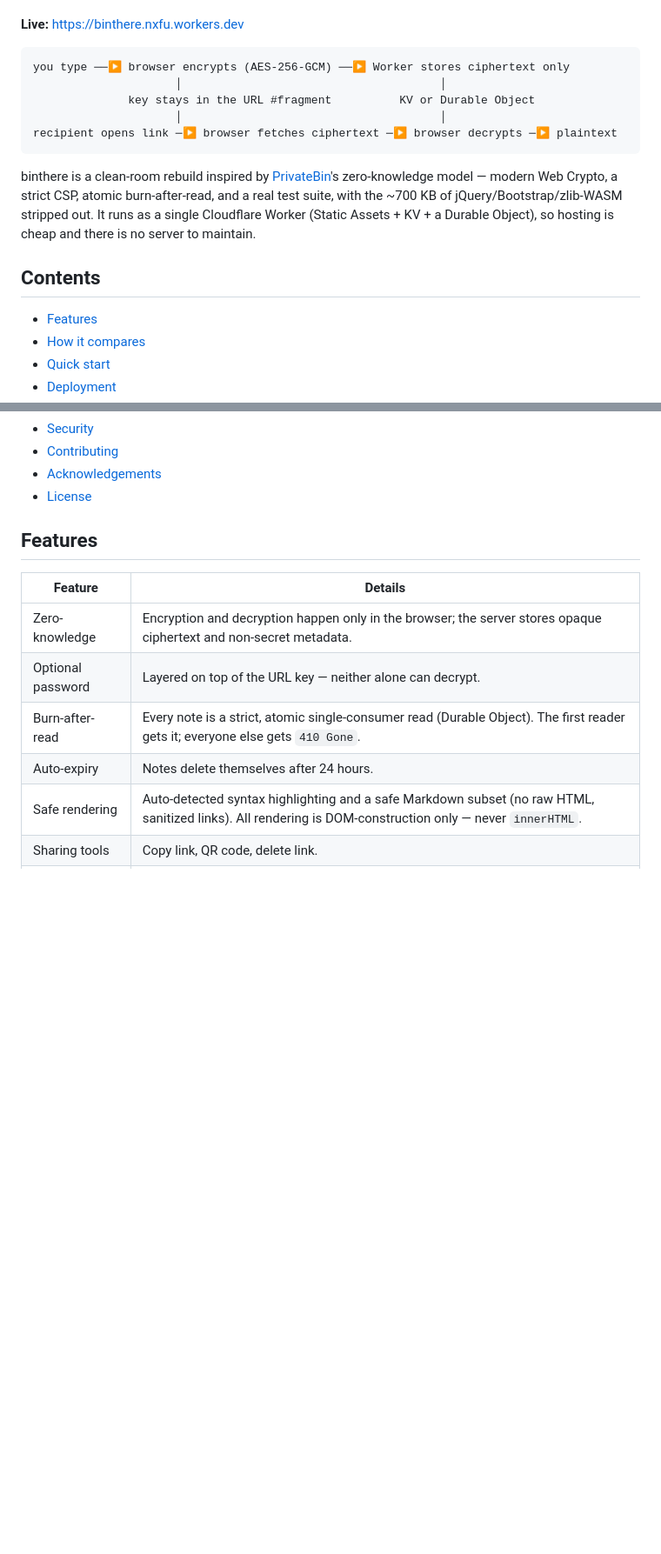
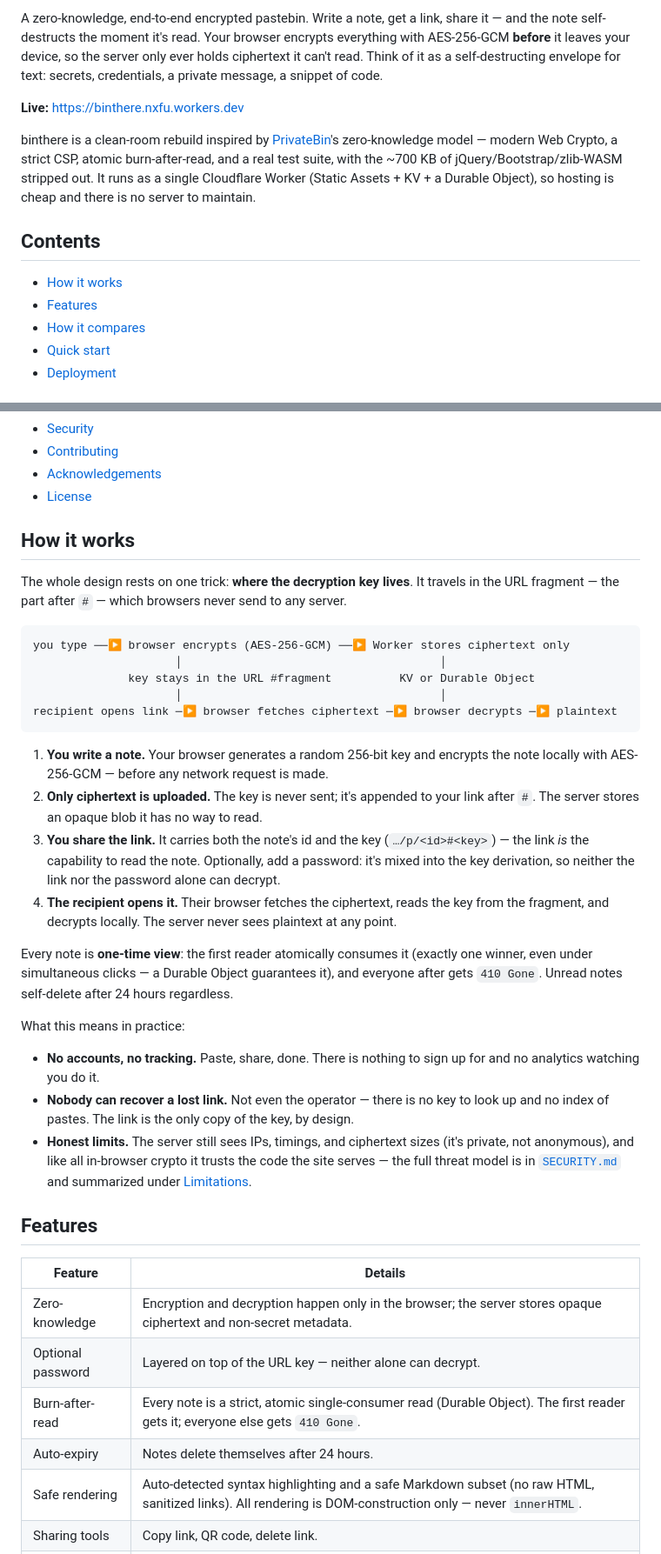
Before and after one commit to nxfu/binthere, a Markdown page: README.md, 2 parts joined by grey strips. Shown at 87% size. Drawn GitHub-style; blank space fills up the shorter version.

Commit message:
docs(readme): add How it works section, refresh badges and intro

````diff
--- a/README.md
+++ b/README.md
@@ -13,13 +18,10 @@ decryption key lives in the URL fragment (`#…`) and never reaches the server.
+A zero-knowledge, end-to-end encrypted pastebin. Write a note, get a link, share it — and the
+note self-destructs the moment it's read. Your browser encrypts everything with AES-256-GCM
+**before** it leaves your device, so the server only ever holds ciphertext it can't read. Think
+of it as a self-destructing envelope for text: secrets, credentials, a private message, a
+snippet of code.
 
 **Live:** <https://binthere.nxfu.workers.dev>
-
-```
-you type ──▶ browser encrypts (AES-256-GCM) ──▶ Worker stores ciphertext only
-                     │                                      │
-              key stays in the URL #fragment          KV or Durable Object
-                     │                                      │
-recipient opens link ─▶ browser fetches ciphertext ─▶ browser decrypts ─▶ plaintext
-```
 
 binthere is a clean-room rebuild inspired by [PrivateBin](https://privatebin.info)'s
 zero-knowledge model — modern Web Crypto, a strict CSP, atomic burn-after-read, and a real
@@ -29,6 +31,7 @@ server to maintain.
 
 ## Contents
 
+- [How it works](#how-it-works)
 - [Features](#features)
 - [How it compares](#how-it-compares)
 - [Quick start](#quick-start)
@@ -41,6 +44,45 @@ server to maintain.
 - [Contributing](#contributing)
 - [Acknowledgements](#acknowledgements)
 - [License](#license)
+
+## How it works
+
+The whole design rests on one trick: **where the decryption key lives**. It travels in the
+URL fragment — the part after `#` — which browsers never send to any server.
+
+```
+you type ──▶ browser encrypts (AES-256-GCM) ──▶ Worker stores ciphertext only
+                     │                                      │
+              key stays in the URL #fragment          KV or Durable Object
+                     │                                      │
+recipient opens link ─▶ browser fetches ciphertext ─▶ browser decrypts ─▶ plaintext
+```
+
+1. **You write a note.** Your browser generates a random 256-bit key and encrypts the note
+   locally with AES-256-GCM — before any network request is made.
+2. **Only ciphertext is uploaded.** The key is never sent; it's appended to your link after
+   `#`. The server stores an opaque blob it has no way to read.
+3. **You share the link.** It carries both the note's id and the key
+   (`…/p/<id>#<key>`) — the link *is* the capability to read the note. Optionally, add a
+   password: it's mixed into the key derivation, so neither the link nor the password alone
+   can decrypt.
+4. **The recipient opens it.** Their browser fetches the ciphertext, reads the key from the
+   fragment, and decrypts locally. The server never sees plaintext at any point.
+
+Every note is **one-time view**: the first reader atomically consumes it (exactly one winner,
+even under simultaneous clicks — a Durable Object guarantees it), and everyone after gets
+`410 Gone`. Unread notes self-delete after 24 hours regardless.
+
+What this means in practice:
+
+- **No accounts, no tracking.** Paste, share, done. There is nothing to sign up for and no
+  analytics watching you do it.
+- **Nobody can recover a lost link.** Not even the operator — there is no key to look up and
+  no index of pastes. The link is the only copy of the key, by design.
+- **Honest limits.** The server still sees IPs, timings, and ciphertext sizes (it's private,
+  not anonymous), and like all in-browser crypto it trusts the code the site serves — the
+  full threat model is in [`SECURITY.md`](./SECURITY.md) and summarized under
+  [Limitations](#limitations).
 
 ## Features
 
````
Also changed, not shown: other parts of README.md (+15 -10 lines).
